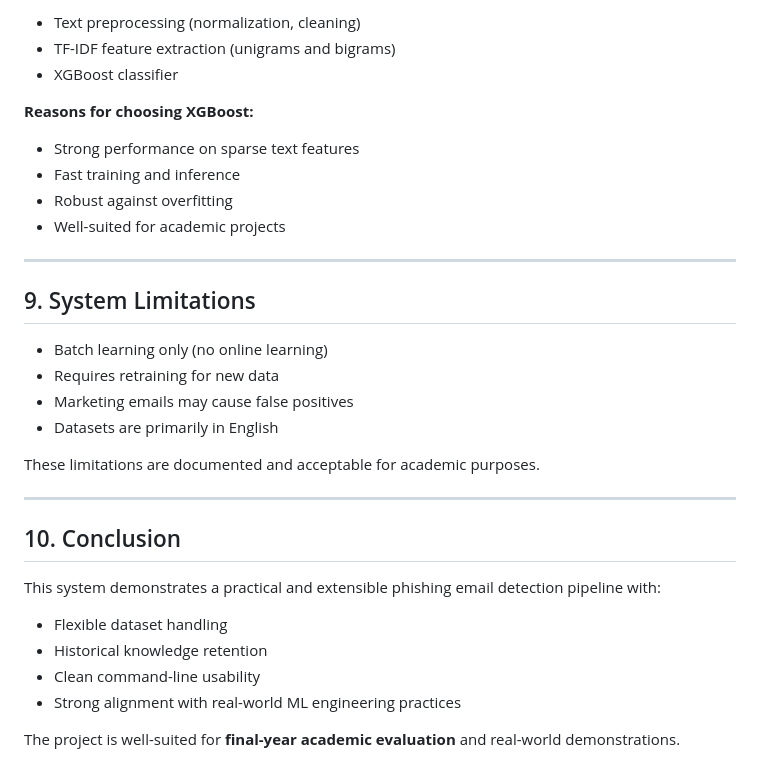
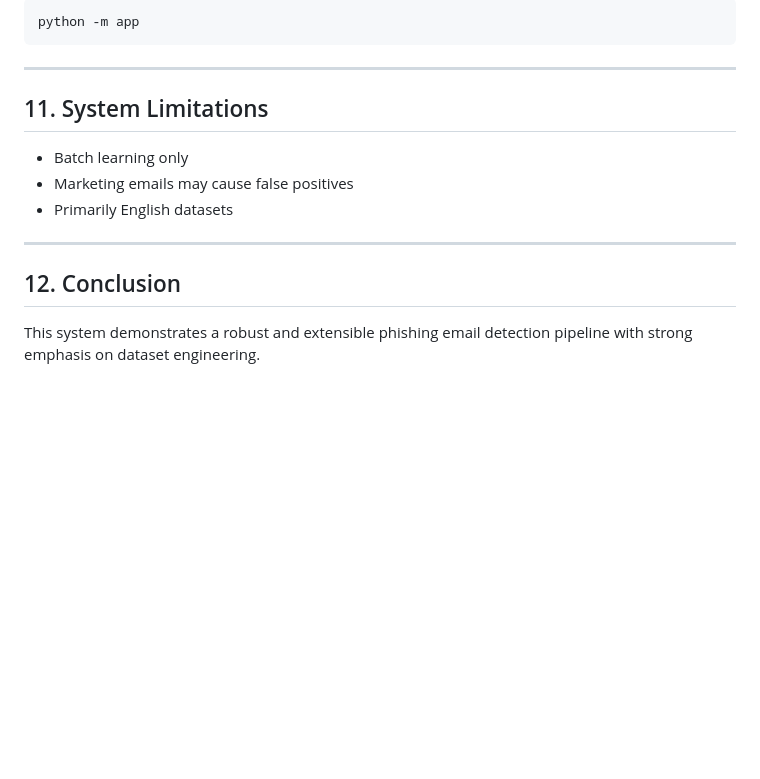
Before and after one commit to jackorofrobert/Final_Project_FPTU, a Markdown page: README.md, the part around one of its changes. Drawn GitHub-style; blank space fills up the shorter version.

````diff
--- a/README.md
+++ b/README.md
@@ -155,35 +139,18 @@ python -m src.predict --file samples/phishing.txt --json
 
-- Text preprocessing (normalization, cleaning)
-- TF-IDF feature extraction (unigrams and bigrams)
-- XGBoost classifier
-
-**Reasons for choosing XGBoost:**
-
-- Strong performance on sparse text features
-- Fast training and inference
-- Robust against overfitting
-- Well-suited for academic projects
+```bash
+python -m app
+```
 
 ---
 
-## 9. System Limitations
+## 11. System Limitations
 
-- Batch learning only (no online learning)
-- Requires retraining for new data
+- Batch learning only
 - Marketing emails may cause false positives
-- Datasets are primarily in English
-
-These limitations are documented and acceptable for academic purposes.
+- Primarily English datasets
 
 ---
 
-## 10. Conclusion
+## 12. Conclusion
 
-This system demonstrates a practical and extensible phishing email detection pipeline with:
-
-- Flexible dataset handling
-- Historical knowledge retention
-- Clean command-line usability
-- Strong alignment with real-world ML engineering practices
-
-The project is well-suited for **final-year academic evaluation** and real-world demonstrations.
+This system demonstrates a robust and extensible phishing email detection pipeline with strong emphasis on dataset engineering.
````
Also changed, not shown: other parts of README.md (+79 -95 lines), README_VI.md (deleted, +0 -180 lines).
